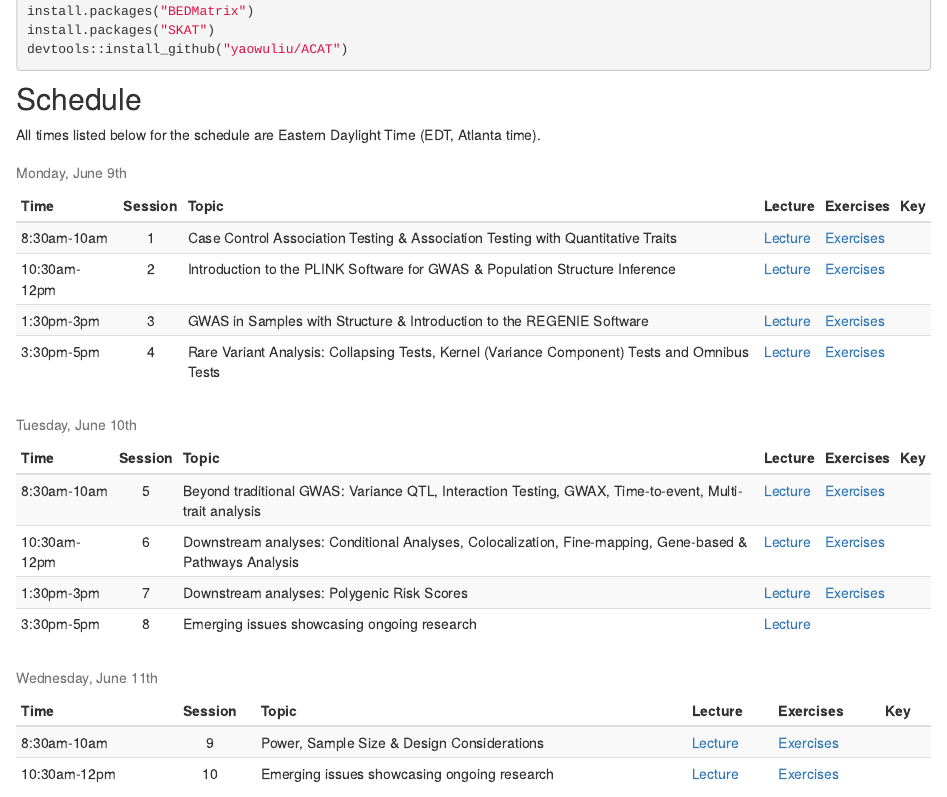
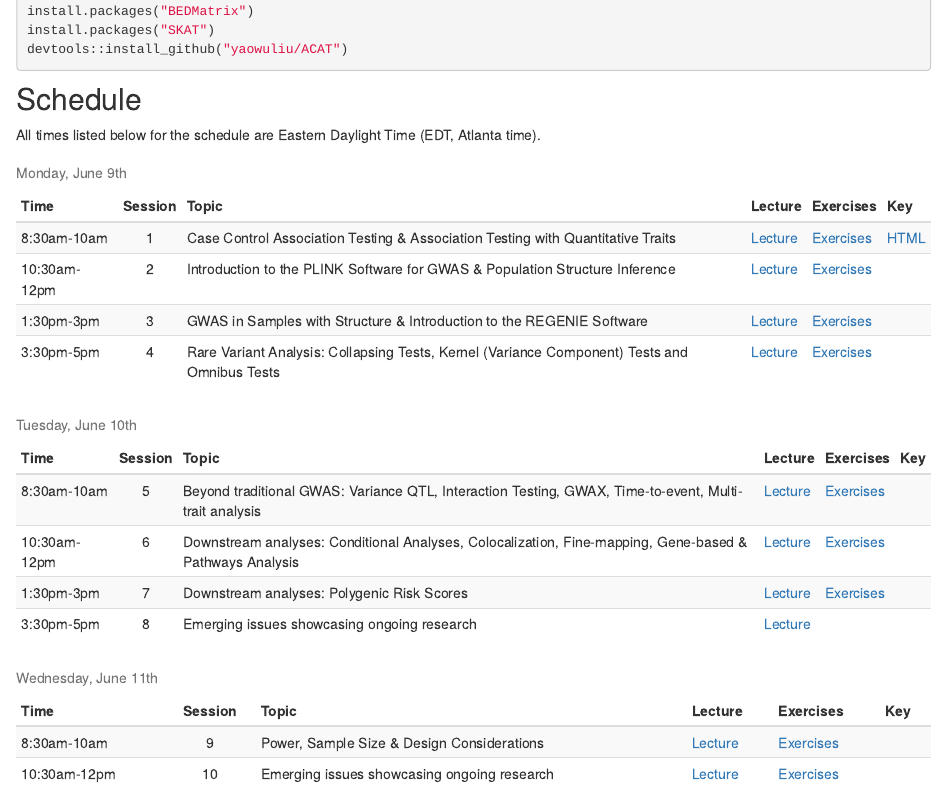
Before and after one commit to joellembatchou/SISG2025_Association_Mapping, an R Markdown document (analysis/index.Rmd): the page in a window 1100 px wide, from 920 px down. Rendered offline with R 4.5, knitr and Pandoc, with nearby package versions; drawn as R Markdown's standard HTML page in place of the format the file asks for.

Commit message:
add soln#1

```diff
--- a/analysis/index.Rmd
+++ b/analysis/index.Rmd
@@ -99,8 +99,7 @@ data.frame(
     paste0(print.link("Exercises", "QG3_RV_tests_practical.html"))
   ),
   "Key" = c(
-    "",
-    #paste0(print.link("HTML", "QG3_Association_Testing_practical_Key.html")),
+    paste0(print.link("HTML", "QG3_Association_Testing_practical_Key.html")),
     "",
     #paste0(print.link("HTML", "QG3_Plink_Population_Structure_practical_Key.html")),
     "",
```
Also changed, not shown: 1 other file.
